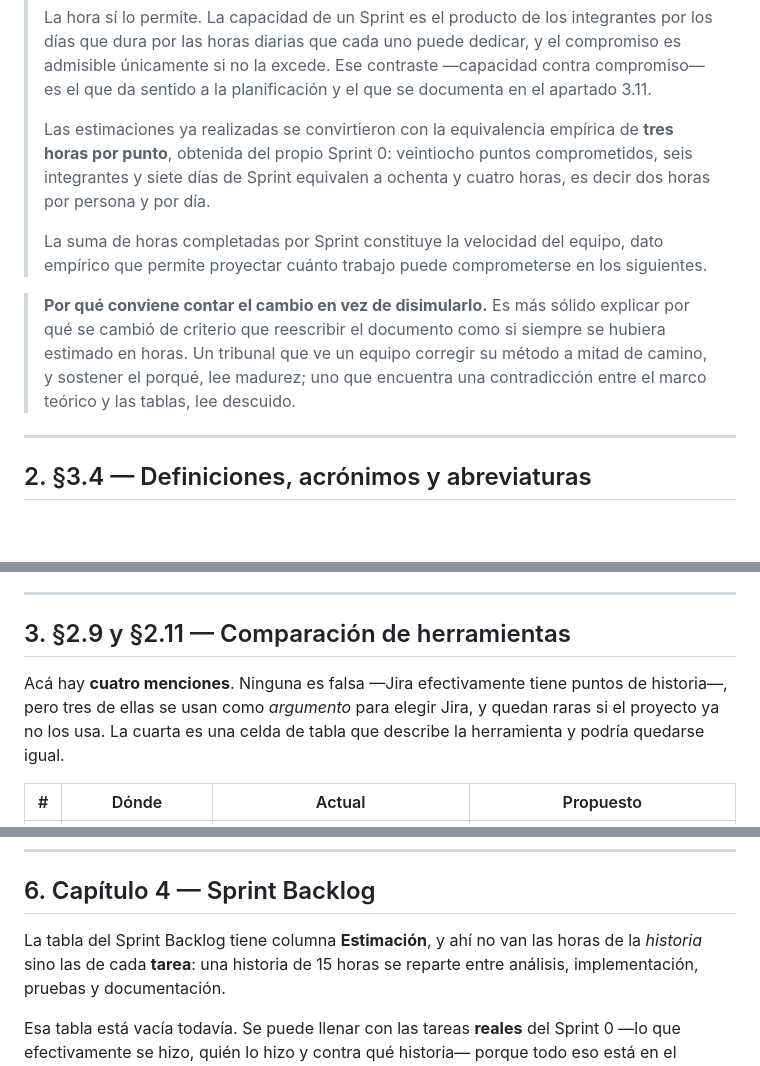
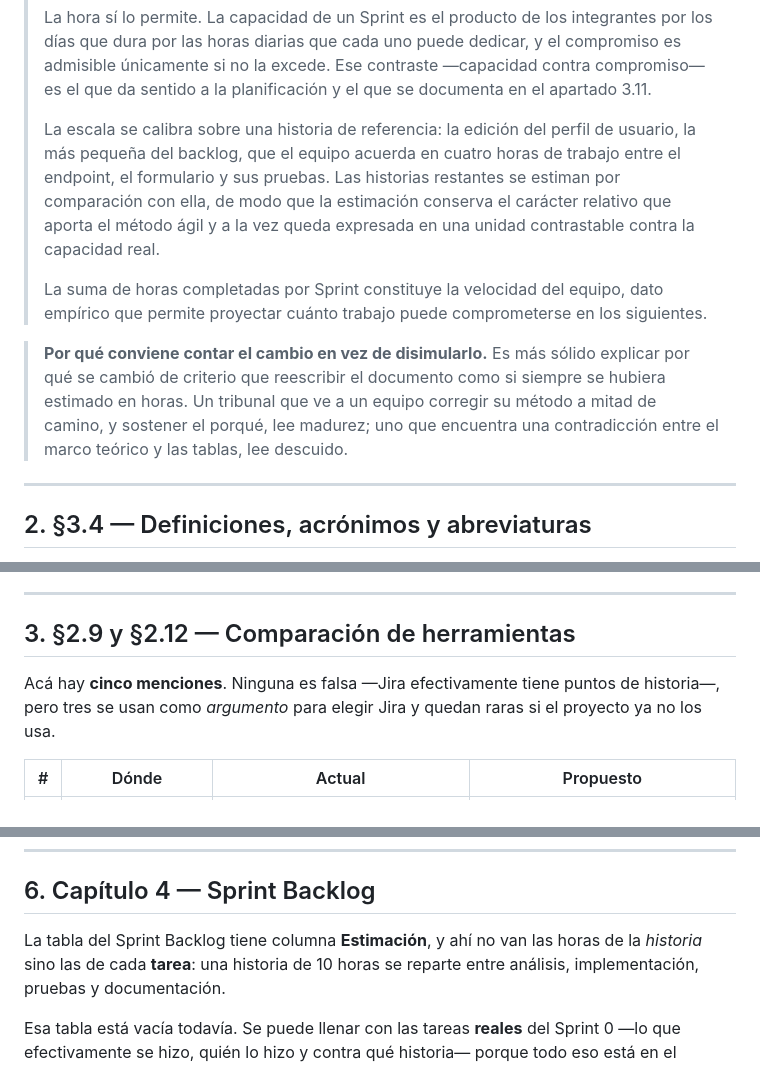
Before and after one commit to MatiusProg/plat_web_movil_medicos, a Markdown page: docs/documento/estimacion-en-horas.md, 3 parts joined by grey strips. Rendered like a GitHub page; blank space fills up the shorter version.

```diff
--- a/docs/documento/estimacion-en-horas.md
+++ b/docs/documento/estimacion-en-horas.md
@@ -73,10 +85,12 @@ contradice a sí mismo.
 > contraste —capacidad contra compromiso— es el que da sentido a la
 > planificación y el que se documenta en el apartado 3.11.
 >
-> Las estimaciones ya realizadas se convirtieron con la equivalencia empírica
-> de **tres horas por punto**, obtenida del propio Sprint 0: veintiocho puntos
-> comprometidos, seis integrantes y siete días de Sprint equivalen a ochenta y
-> cuatro horas, es decir dos horas por persona y por día.
+> La escala se calibra sobre una historia de referencia: la edición del perfil
+> de usuario, la más pequeña del backlog, que el equipo acuerda en cuatro
+> horas de trabajo entre el endpoint, el formulario y sus pruebas. Las
+> historias restantes se estiman por comparación con ella, de modo que la
+> estimación conserva el carácter relativo que aporta el método ágil y a la
+> vez queda expresada en una unidad contrastable contra la capacidad real.
 >
 > La suma de horas completadas por Sprint constituye la velocidad del equipo,
 > dato empírico que permite proyectar cuánto trabajo puede comprometerse en
@@ -84,9 +98,9 @@ contradice a sí mismo.
 
 > **Por qué conviene contar el cambio en vez de disimularlo.** Es más sólido
 > explicar por qué se cambió de criterio que reescribir el documento como si
-> siempre se hubiera estimado en horas. Un tribunal que ve un equipo corregir
-> su método a mitad de camino, y sostener el porqué, lee madurez; uno que
-> encuentra una contradicción entre el marco teórico y las tablas, lee
+> siempre se hubiera estimado en horas. Un tribunal que ve a un equipo
+> corregir su método a mitad de camino, y sostener el porqué, lee madurez; uno
+> que encuentra una contradicción entre el marco teórico y las tablas, lee
 > descuido.
 
 ---
@@ -127,12 +141,11 @@ Hay dos entradas de glosario que quedan colgadas.
 
 ---
 
-## 3. §2.9 y §2.11 — Comparación de herramientas
+## 3. §2.9 y §2.12 — Comparación de herramientas
 
-Acá hay **cuatro menciones**. Ninguna es falsa —Jira efectivamente tiene
-puntos de historia—, pero tres de ellas se usan como *argumento* para elegir
-Jira, y quedan raras si el proyecto ya no los usa. La cuarta es una celda de
-tabla que describe la herramienta y podría quedarse igual.
+Acá hay **cinco menciones**. Ninguna es falsa —Jira efectivamente tiene puntos
+de historia—, pero tres se usan como *argumento* para elegir Jira y quedan
+raras si el proyecto ya no los usa.
 
 | # | Dónde | Actual | Propuesto |
 |---|---|---|---|
@@ -250,7 +262,7 @@ Reemplazar la columna **SP** por **Horas**. Las 45 filas convertidas:
 ## 6. Capítulo 4 — Sprint Backlog
 
 La tabla del Sprint Backlog tiene columna **Estimación**, y ahí no van las
-horas de la *historia* sino las de cada **tarea**: una historia de 15 horas se
+horas de la *historia* sino las de cada **tarea**: una historia de 10 horas se
 reparte entre análisis, implementación, pruebas y documentación.
 
 Esa tabla está vacía todavía. Se puede llenar con las tareas **reales** del
```
Also changed, not shown: other parts of docs/documento/estimacion-en-horas.md (+98 -86 lines).
